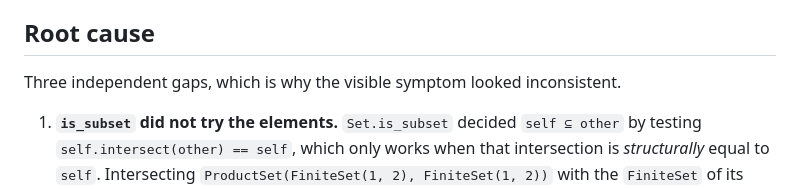
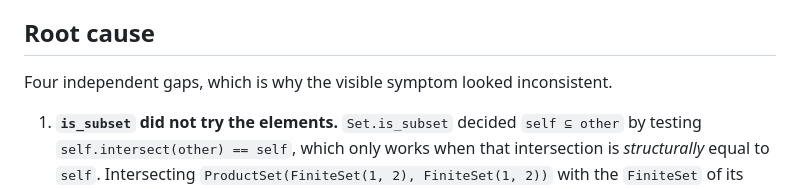
Before and after one commit to Nazmul92/sympy_sympy-20438, a Markdown page: README.md, the part around the change. GitHub-like rendering.

Commit message:
README: the root cause has four parts, not three

```diff
--- a/README.md
+++ b/README.md
@@ -42,7 +42,7 @@ needed to answer was present, but the code never used it.
 
 ## Root cause
 
-Three independent gaps, which is why the visible symptom looked inconsistent.
+Four independent gaps, which is why the visible symptom looked inconsistent.
 
 1. **`is_subset` did not try the elements.** `Set.is_subset` decided `self ⊆ other` by testing
    `self.intersect(other) == self`, which only works when that intersection is *structurally*
```
